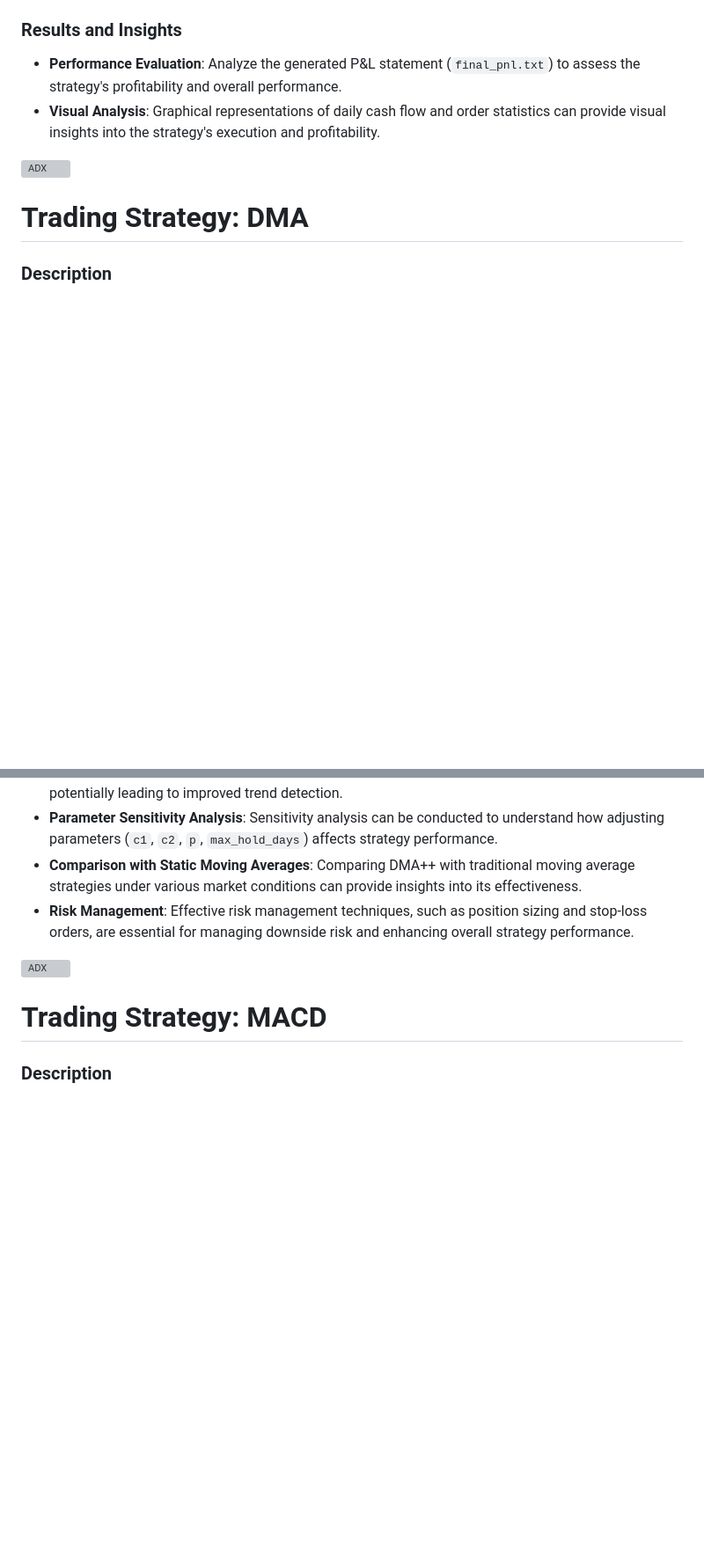
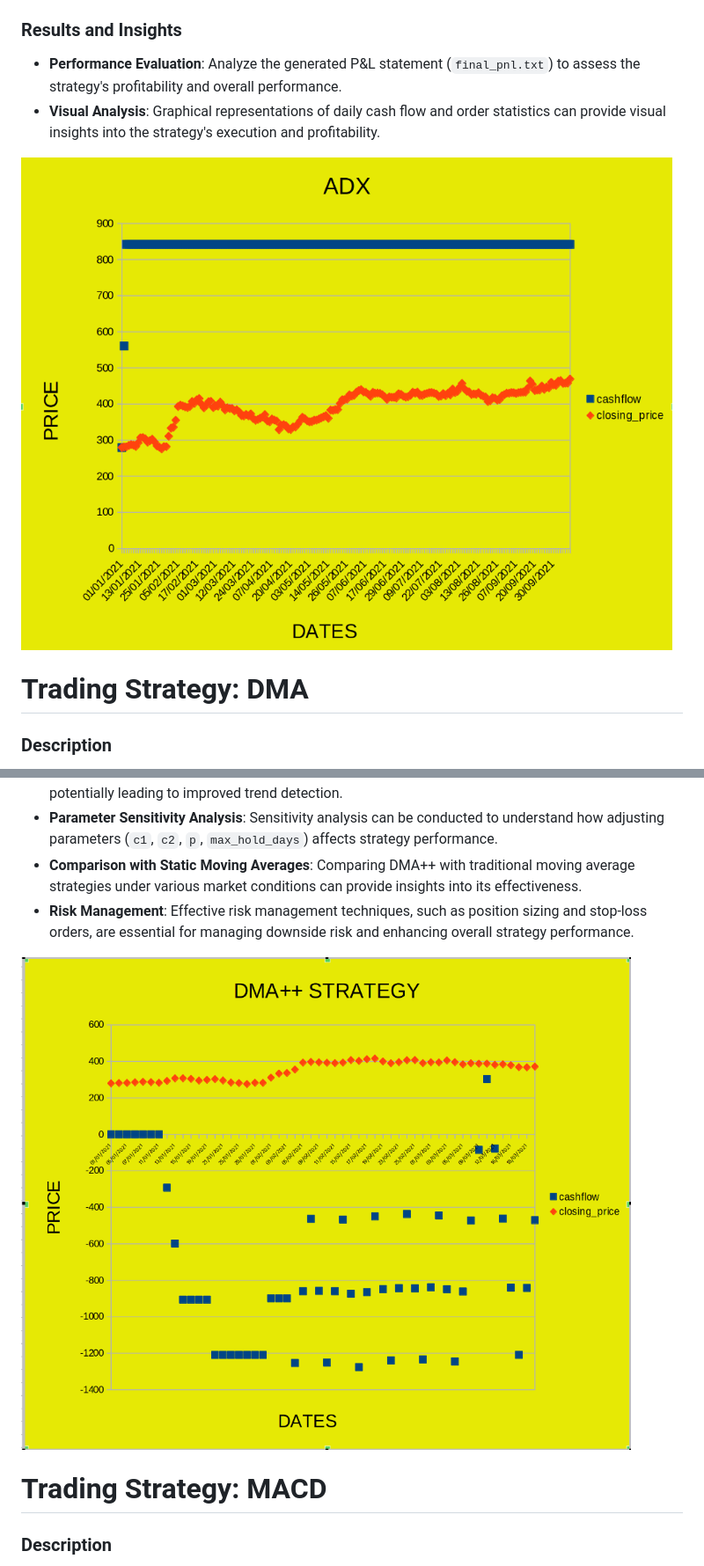
Before and after one commit to parth1212121/Trading_Strategies_and_Website, a Markdown page: Trading_Strategies/README.md, 2 parts joined by grey strips. Shown at 88% size. GitHub-like rendering; blank space fills up the shorter version; grey boxes are pictures that could not be loaded.

```diff
--- a/Trading_Strategies/README.md
+++ b/Trading_Strategies/README.md
@@ -158,7 +154,7 @@ The ADX (Average Directional Index) trading strategy is an algorithmic approach
 - **Visual Analysis**: Graphical representations of daily cash flow and order statistics can provide visual insights into the strategy's execution and profitability.
 
 
-![ADX](ADX.png)
+![ADX](./pictures/ADX.png)
 
 
 # Trading Strategy: DMA
@@ -236,7 +232,7 @@ The DMA++ (Dynamic Moving Average Plus Plus) trading strategy is an advanced alg
 - **Risk Management**: Effective risk management techniques, such as position sizing and stop-loss orders, are essential for managing downside risk and enhancing overall strategy performance.
 
 
-![ADX](DMA++.png)
+![ADX](./pictures/DMA++.png)
 
 
 
```
Also changed, not shown: other parts of Trading_Strategies/README.md (+31 -36 lines).
